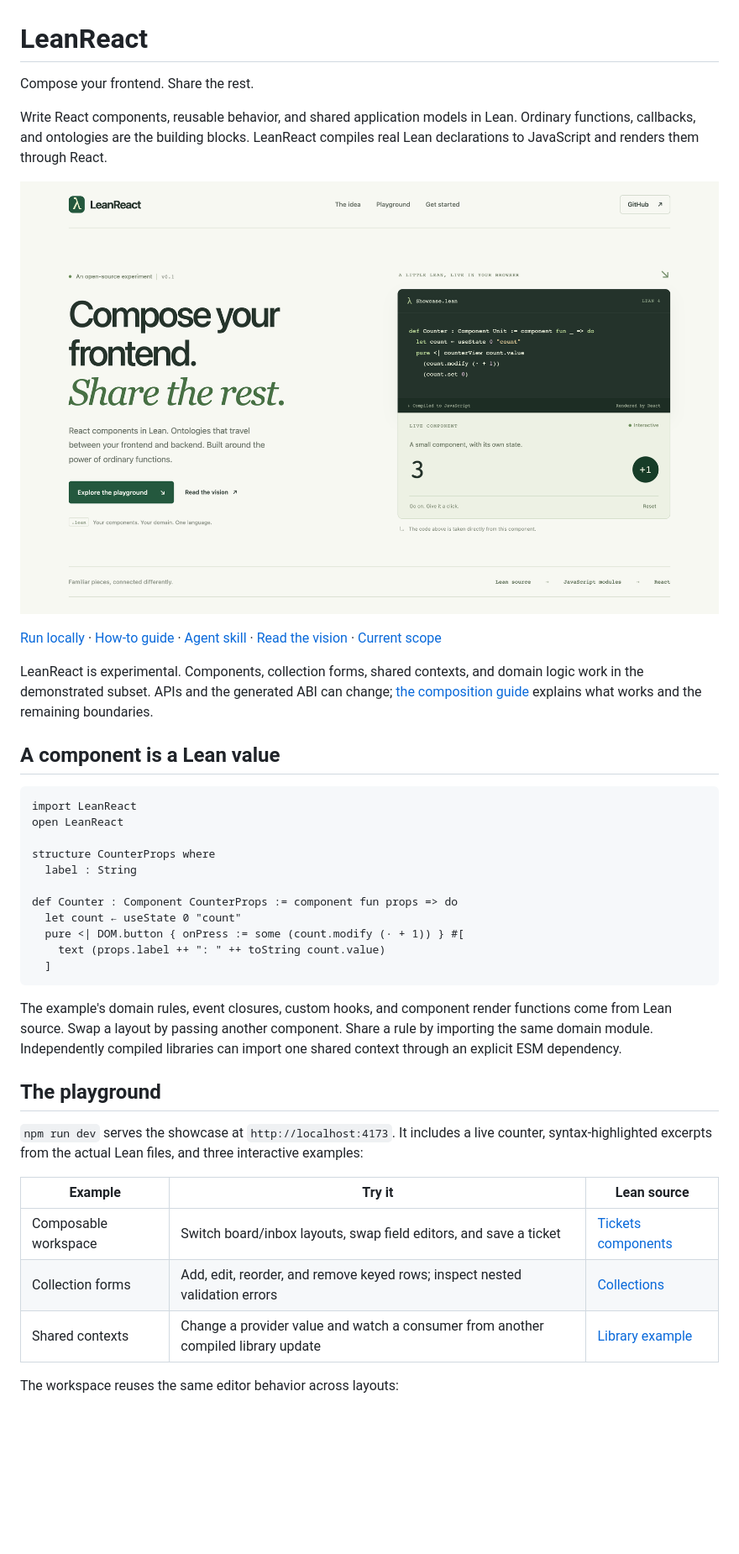
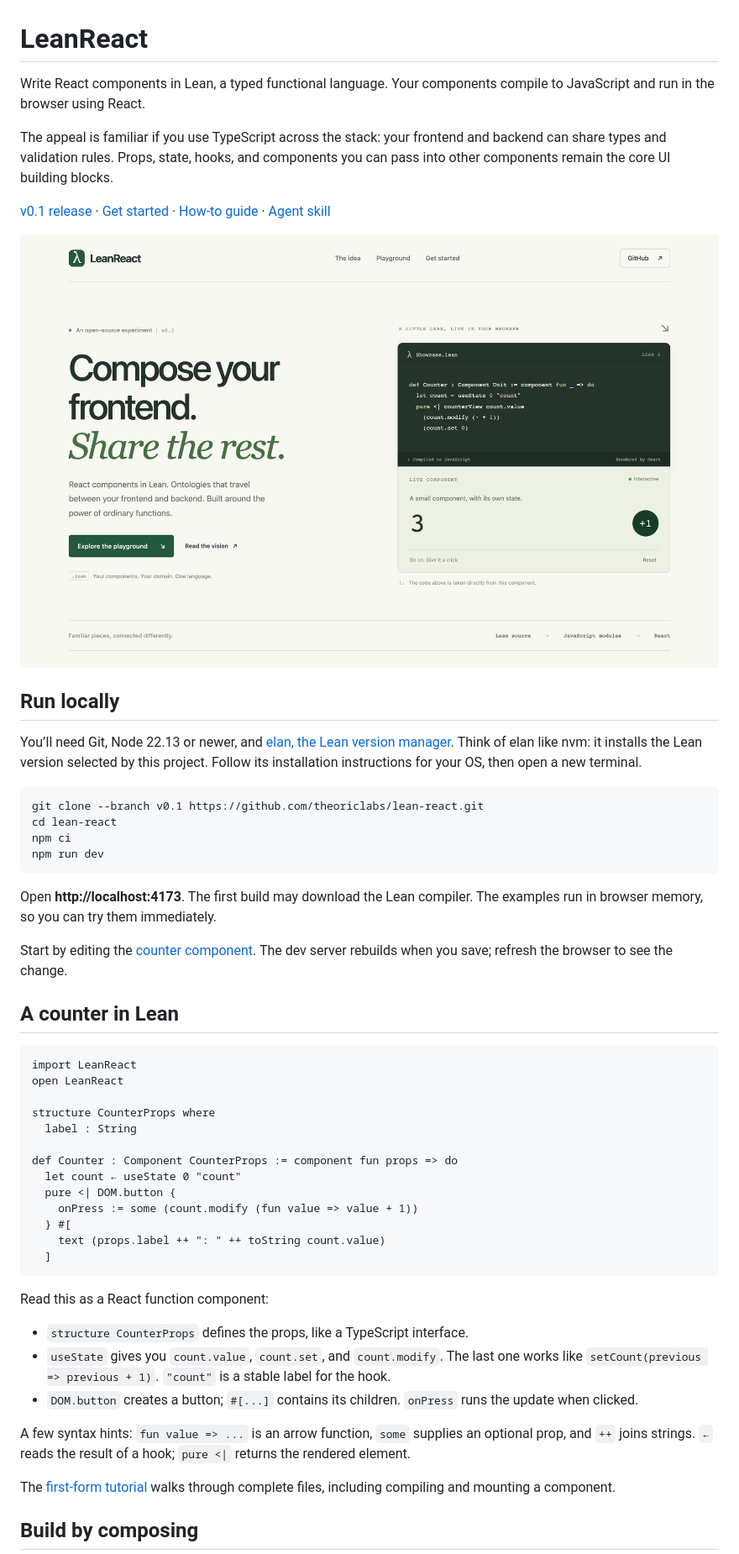
Before and after one commit to theoriclabs/lean-react, a Markdown page: README.md, the part around one of its changes. Shown at 84% size. Drawn GitHub-style; blank space fills up the shorter version.

Commit message:
Prepare v0.1 release and simplify the README for React developers

````diff
--- a/README.md
+++ b/README.md
@@ -1,16 +1,29 @@
 # LeanReact
 
-Compose your frontend. Share the rest.
+Write React components in Lean, a typed functional language. Your components compile to JavaScript and run in the browser using React.
 
-Write React components, reusable behavior, and shared application models in Lean. Ordinary functions, callbacks, and ontologies are the building blocks. LeanReact compiles real Lean declarations to JavaScript and renders them through React.
+The appeal is familiar if you use TypeScript across the stack: your frontend and backend can share types and validation rules. Props, state, hooks, and components you can pass into other components remain the core UI building blocks.
 
-![LeanReact showcase with a live Lean counter beside its source code](docs/images/showcase.png)
+[v0.1 release](https://github.com/theoriclabs/lean-react/releases/tag/v0.1) · [Get started](#run-locally) · [How-to guide](docs/HOW_TO.md) · [Agent skill](SKILL.md)
 
-[Run locally](#run-locally) · [How-to guide](docs/HOW_TO.md) · [Agent skill](SKILL.md) · [Read the vision](VISION.md) · [Current scope](docs/IMPLEMENTED.md)
+![LeanReact playground with a live counter beside its Lean source](docs/images/showcase.png)
 
-LeanReact is experimental. Components, collection forms, shared contexts, and domain logic work in the demonstrated subset. APIs and the generated ABI can change; [the composition guide](docs/COMPOSABILITY.md) explains what works and the remaining boundaries.
+## Run locally
 
-## A component is a Lean value
+You’ll need Git, Node 22.13 or newer, and [elan, the Lean version manager](https://github.com/leanprover/elan#installation). Think of elan like nvm: it installs the Lean version selected by this project. Follow its installation instructions for your OS, then open a new terminal.
+
+```sh
+git clone --branch v0.1 https://github.com/theoriclabs/lean-react.git
+cd lean-react
+npm ci
+npm run dev
+```
+
+Open **http://localhost:4173**. The first build may download the Lean compiler. The examples run in browser memory, so you can try them immediately.
+
+Start by editing the [counter component](examples/lean/Examples/Showcase.lean). The dev server rebuilds when you save; refresh the browser to see the change.
+
+## A counter in Lean
 
 ```lean
 import LeanReact
@@ -21,22 +34,22 @@ structure CounterProps where
 
 def Counter : Component CounterProps := component fun props => do
   let count ← useState 0 "count"
-  pure <| DOM.button { onPress := some (count.modify (· + 1)) } #[
+  pure <| DOM.button {
+    onPress := some (count.modify (fun value => value + 1))
+  } #[
     text (props.label ++ ": " ++ toString count.value)
   ]
 ```
 
-The example's domain rules, event closures, custom hooks, and component render functions come from Lean source. Swap a layout by passing another component. Share a rule by importing the same domain module. Independently compiled libraries can import one shared context through an explicit ESM dependency.
+Read this as a React function component:
 
-## The playground
+- `structure CounterProps` defines the props, like a TypeScript interface.
+- `useState` gives you `count.value`, `count.set`, and `count.modify`. The last one works like `setCount(previous => previous + 1)`. `"count"` is a stable label for the hook.
+- `DOM.button` creates a button; `#[...]` contains its children. `onPress` runs the update when clicked.
 
-`npm run dev` serves the showcase at `http://localhost:4173`. It includes a live counter, syntax-highlighted excerpts from the actual Lean files, and three interactive examples:
+A few syntax hints: `fun value => ...` is an arrow function, `some` supplies an optional prop, and `++` joins strings. `←` reads the result of a hook; `pure <|` returns the rendered element.
 
-| Example | Try it | Lean source |
-| --- | --- | --- |
-| Composable workspace | Switch board/inbox layouts, swap field editors, and save a ticket | [Tickets components](examples/lean/Examples/Tickets/Components.lean) |
-| Collection forms | Add, edit, reorder, and remove keyed rows; inspect nested validation errors | [Collections](examples/lean/Examples/Collections.lean) |
-| Shared contexts | Change a provider value and watch a consumer from another compiled library update | [Library example](examples/lean/Examples/Libraries/App.lean) |
+The [first-form tutorial](docs/HOW_TO.md#build-your-first-form) walks through complete files, including compiling and mounting a component.
 
-The workspace reuses the same editor behavior across layouts:
+## Build by composing
 
````
Also changed, not shown: other parts of README.md (+14 -70 lines), docs/releases/v0.1.md (added, +46 -0 lines).
